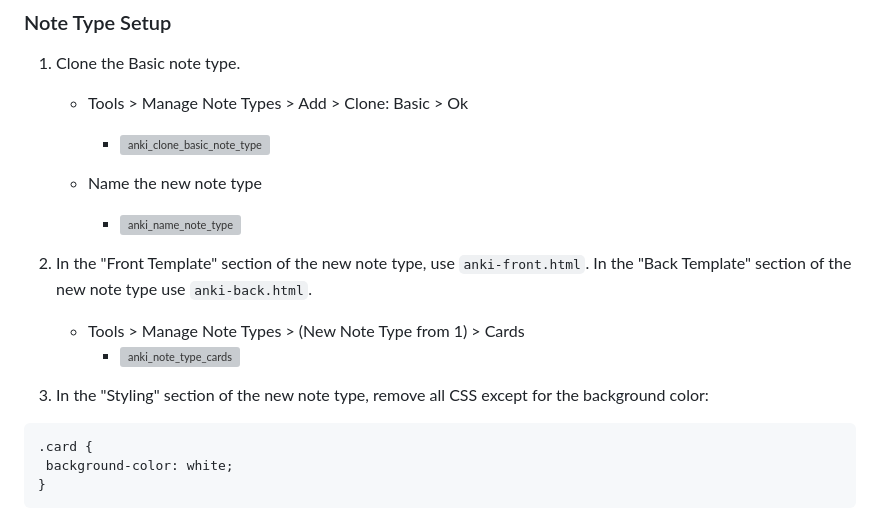
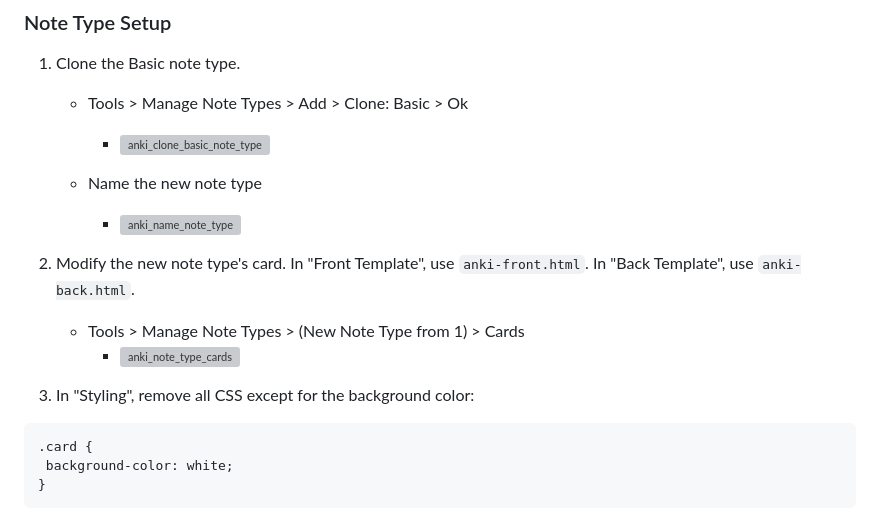
Before and after one commit to chan-w/code-cloze, a Markdown page: anki/README.md, the part around the change. Rendered like a GitHub page; grey boxes are pictures that could not be loaded.

````diff
--- a/anki/README.md
+++ b/anki/README.md
@@ -23,7 +23,7 @@ We use the Vite.js production build and additional helper functions to display t
       - ![anki_name_note_type](https://github.com/chan-w/code-cloze/assets/40780153/a0cd0f0b-28f3-499f-b727-379e0d943ffa)
 
 
-2. In the "Front Template" section of the new note type, use `anki-front.html`. In the "Back Template" section of the new note type use `anki-back.html`.
+2. Modify the new note type's card. In "Front Template", use `anki-front.html`. In "Back Template", use `anki-back.html`.
 
    - Tools > Manage Note Types > (New Note Type from 1) > Cards
      - ![anki_note_type_cards](https://github.com/chan-w/code-cloze/assets/40780153/b117fded-babe-42af-8cf9-432ee88515fc)
@@ -31,7 +31,7 @@ We use the Vite.js production build and additional helper functions to display t
 
 
 
-3. In the "Styling" section of the new note type, remove all CSS except for the background color:
+3. In "Styling", remove all CSS except for the background color:
 
 ```
 .card {
````
